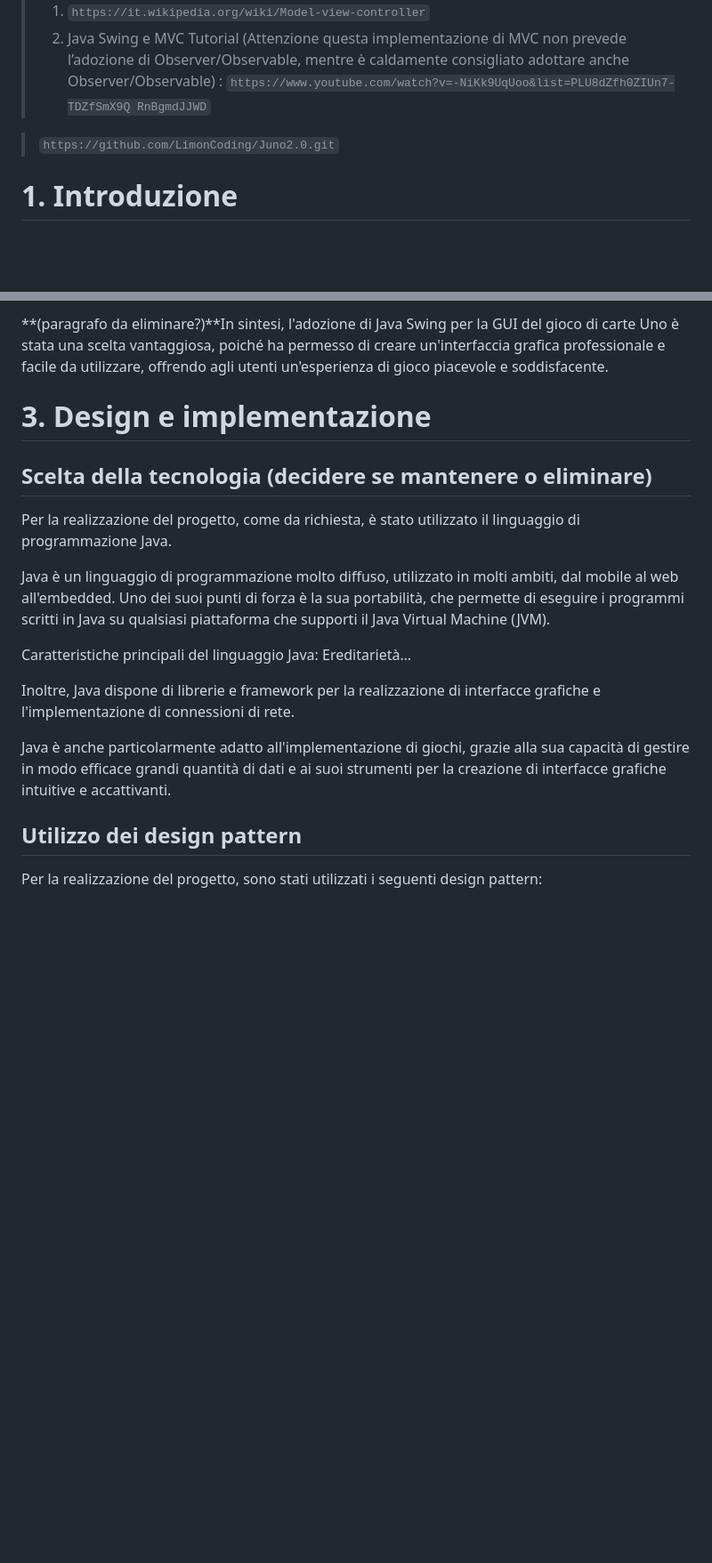
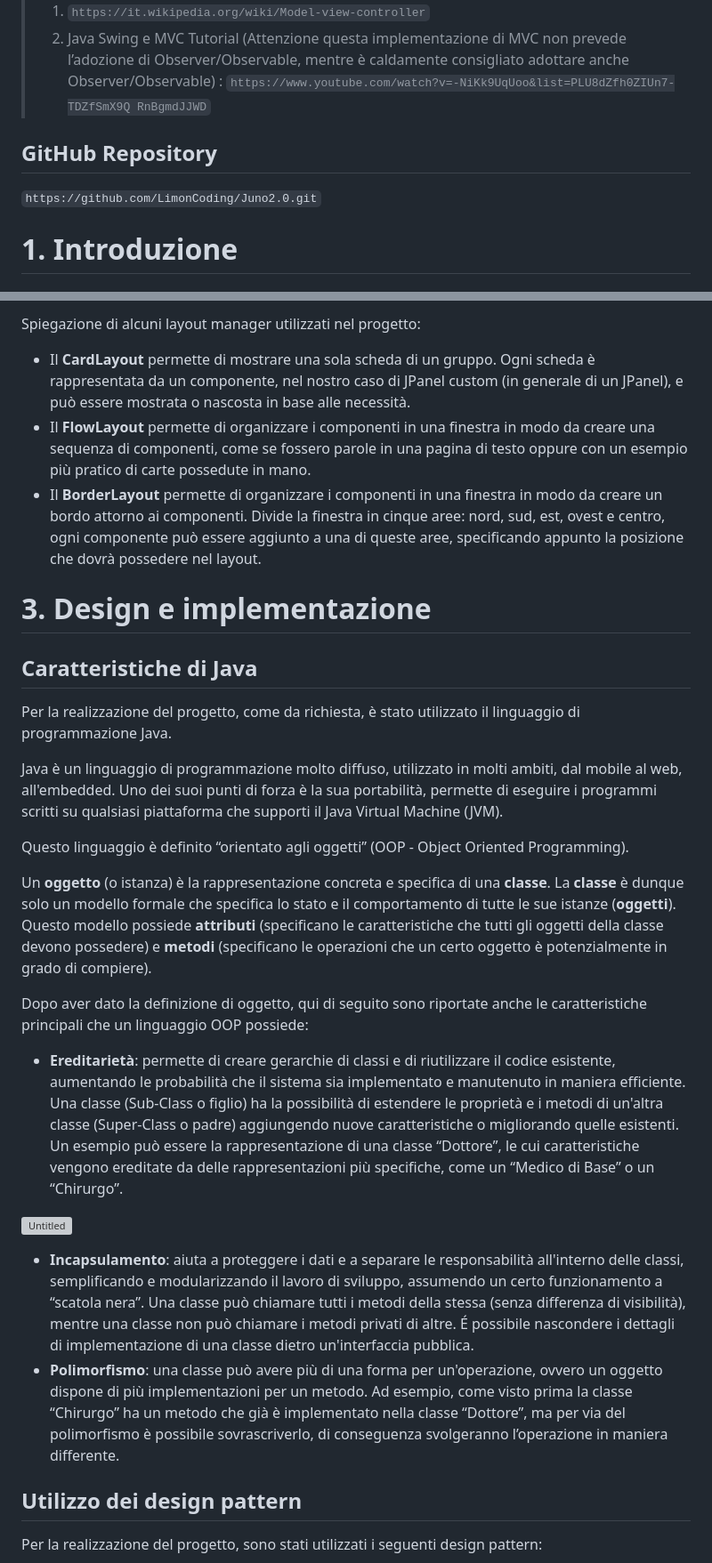
Before and after one commit to LimonCoding/Juno2.0, a Markdown page: README.md, 2 parts joined by grey strips. Shown: that part at 89% size. Rendered like a GitHub page; blank space fills up the shorter version; grey boxes are pictures that could not be loaded.

```diff
--- a/README.md
+++ b/README.md
@@ -28,7 +30,11 @@
 > 2. Java Swing e MVC Tutorial (Attenzione questa implementazione di MVC non prevede l’adozione di Observer/Observable, mentre è caldamente consigliato adottare anche Observer/Observable) :
 > `https://www.youtube.com/watch?v=-NiKk9UqUoo&list=PLU8dZfh0ZIUn7-TDZfSmX9Q RnBgmdJJWD`
 
-> `https://github.com/LimonCoding/Juno2.0.git`
+## **GitHub Repository**
+
+`https://github.com/LimonCoding/Juno2.0.git`
+
+
 # 1. Introduzione
 
 ## Descrizione del gioco di carte Uno
@@ -85,19 +95,30 @@ Java Swing è una libreria grafica per Java che permette di creare interfacce gr
 
-**(paragrafo da eliminare?)**In sintesi, l'adozione di Java Swing per la GUI del gioco di carte Uno è stata una scelta vantaggiosa, poiché ha permesso di creare un'interfaccia grafica professionale e facile da utilizzare, offrendo agli utenti un'esperienza di gioco piacevole e soddisfacente.
+Spiegazione di alcuni layout manager utilizzati nel progetto:
+
+- Il **CardLayout** permette di mostrare una sola scheda di un gruppo. Ogni scheda è rappresentata da un componente, nel nostro caso di JPanel custom (in generale di un JPanel), e può essere mostrata o nascosta in base alle necessità.
+- Il **FlowLayout** permette di organizzare i componenti in una finestra in modo da creare una sequenza di componenti, come se fossero parole in una pagina di testo oppure con un esempio più pratico di carte possedute in mano.
+- Il **BorderLayout** permette di organizzare i componenti in una finestra in modo da creare un bordo attorno ai componenti. Divide la finestra in cinque aree: nord, sud, est, ovest e centro, ogni componente può essere aggiunto a una di queste aree, specificando appunto la posizione che dovrà possedere nel layout.
 
 # 3. Design e implementazione
 
-## Scelta della tecnologia **(decidere se mantenere o eliminare)**
+## Caratteristiche di Java
 
 Per la realizzazione del progetto, come da richiesta, è stato utilizzato il linguaggio di programmazione Java.
 
-Java è un linguaggio di programmazione molto diffuso, utilizzato in molti ambiti, dal mobile al web all'embedded. Uno dei suoi punti di forza è la sua portabilità, che permette di eseguire i programmi scritti in Java su qualsiasi piattaforma che supporti il Java Virtual Machine (JVM).
+Java è un linguaggio di programmazione molto diffuso, utilizzato in molti ambiti, dal mobile al web, all'embedded. Uno dei suoi punti di forza è la sua portabilità, permette di eseguire i programmi scritti su qualsiasi piattaforma che supporti il Java Virtual Machine (JVM).
 
-Caratteristiche principali del linguaggio Java: Ereditarietà…
+Questo linguaggio è definito “orientato agli oggetti” (OOP - Object Oriented Programming).
 
-Inoltre, Java dispone di librerie e framework per la realizzazione di interfacce grafiche e l'implementazione di connessioni di rete.
+Un **oggetto** (o istanza) è la rappresentazione concreta e specifica di una **classe**. La **classe** è dunque solo un modello formale che specifica lo stato e il comportamento di tutte le sue istanze (**oggetti**). Questo modello possiede **attributi** (specificano le caratteristiche che tutti gli oggetti della classe devono possedere) e **metodi** (specificano le operazioni che un certo oggetto è potenzialmente in grado di compiere).
 
-Java è anche particolarmente adatto all'implementazione di giochi, grazie alla sua capacità di gestire in modo efficace grandi quantità di dati e ai suoi strumenti per la creazione di interfacce grafiche intuitive e accattivanti.
+Dopo aver dato la definizione di oggetto, qui di seguito sono riportate anche le caratteristiche principali che un linguaggio OOP possiede:
+
+- **Ereditarietà**: permette di creare gerarchie di classi e di riutilizzare il codice esistente, aumentando le probabilità che il sistema sia implementato e manutenuto in maniera efficiente. Una classe (Sub-Class o figlio) ha la possibilità di estendere le proprietà e i metodi di un'altra classe (Super-Class o padre) aggiungendo nuove caratteristiche o migliorando quelle esistenti. Un esempio può essere la rappresentazione di una classe “Dottore”, le cui caratteristiche vengono ereditate da delle rappresentazioni più specifiche, come un “Medico di Base” o un “Chirurgo”.
+
+![Untitled](JUNO%20d742a6ffa6b84f0688f3bdd303c09a4b/Untitled.png)
+
+- **Incapsulamento**:  aiuta a proteggere i dati e a separare le responsabilità all'interno delle classi, semplificando e modularizzando il lavoro di sviluppo, assumendo un certo funzionamento a “scatola nera”. Una classe può chiamare tutti i metodi della stessa (senza differenza di visibilità), mentre una classe non può chiamare i metodi privati di altre. É possibile nascondere i dettagli di implementazione di una classe dietro un'interfaccia pubblica.
+- **Polimorfismo**: una classe può avere più di una forma per un'operazione, ovvero un oggetto dispone di più implementazioni per un metodo. Ad esempio, come visto prima la classe “Chirurgo” ha un metodo che già è implementato nella classe “Dottore”, ma per via del polimorfismo è possibile sovrascriverlo, di conseguenza svolgeranno l’operazione in maniera differente.
 
 ## Utilizzo dei design pattern
 
```
Also changed, not shown: other parts of README.md (+39 -25 lines).
